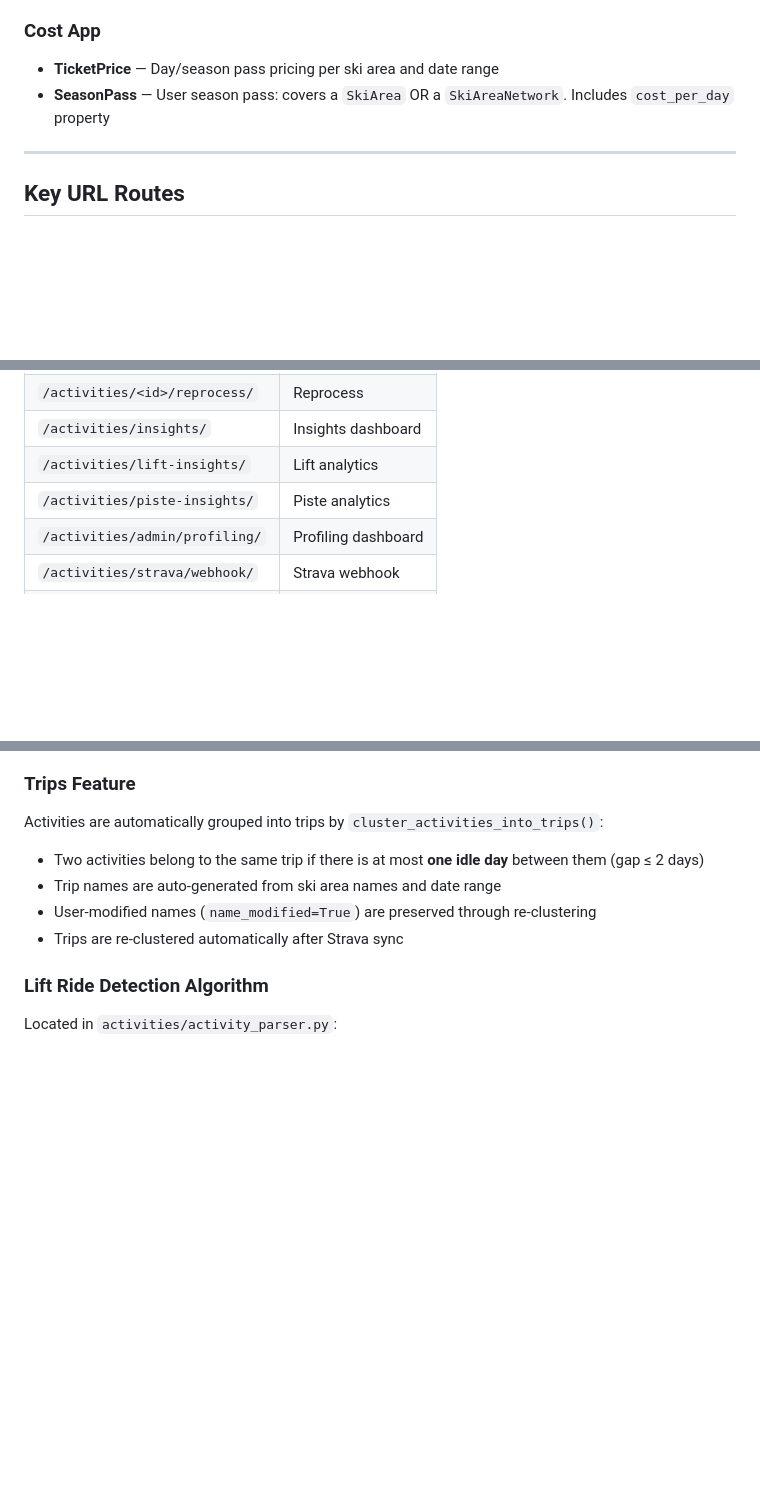
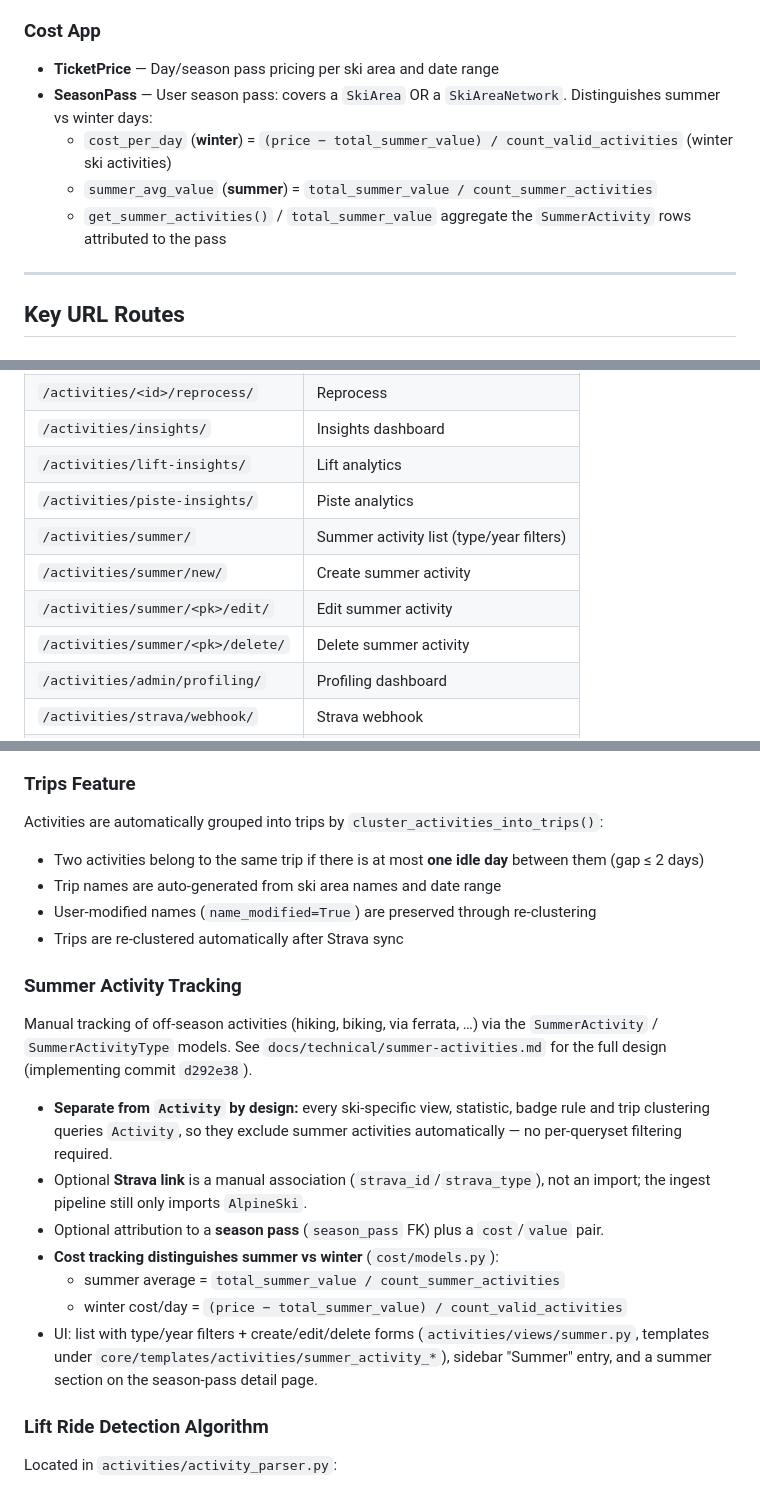
Before and after one commit to solorisx/SkiDashboard, a Markdown page: CLAUDE.md, 3 parts joined by grey strips. Drawn GitHub-style; blank space fills up the shorter version.

```diff
--- a/CLAUDE.md
+++ b/CLAUDE.md
@@ -191,7 +197,10 @@ SkiDashboard/
 
 ### Cost App
 - **TicketPrice** — Day/season pass pricing per ski area and date range
-- **SeasonPass** — User season pass: covers a `SkiArea` OR a `SkiAreaNetwork`. Includes `cost_per_day` property
+- **SeasonPass** — User season pass: covers a `SkiArea` OR a `SkiAreaNetwork`. Distinguishes summer vs winter days:
+  - `cost_per_day` (**winter**) = `(price − total_summer_value) / count_valid_activities` (winter ski activities)
+  - `summer_avg_value` (**summer**) = `total_summer_value / count_summer_activities`
+  - `get_summer_activities()` / `total_summer_value` aggregate the `SummerActivity` rows attributed to the pass
 
 ---
 
@@ -207,6 +216,10 @@ SkiDashboard/
 | `/activities/insights/`                      | Insights dashboard      |
 | `/activities/lift-insights/`                 | Lift analytics          |
 | `/activities/piste-insights/`               | Piste analytics         |
+| `/activities/summer/`                        | Summer activity list (type/year filters) |
+| `/activities/summer/new/`                    | Create summer activity  |
+| `/activities/summer/<pk>/edit/`             | Edit summer activity    |
+| `/activities/summer/<pk>/delete/`           | Delete summer activity  |
 | `/activities/admin/profiling/`              | Profiling dashboard     |
 | `/activities/strava/webhook/`               | Strava webhook          |
 | `/activities/sync_strava/`                  | Manual sync             |
@@ -258,6 +271,23 @@ Activities are automatically grouped into trips by `cluster_activities_into_trip
 - Trip names are auto-generated from ski area names and date range
 - User-modified names (`name_modified=True`) are preserved through re-clustering
 - Trips are re-clustered automatically after Strava sync
+
+### Summer Activity Tracking
+Manual tracking of off-season activities (hiking, biking, via ferrata, …) via the
+`SummerActivity` / `SummerActivityType` models. See
+`docs/technical/summer-activities.md` for the full design (implementing commit `d292e38`).
+- **Separate from `Activity` by design:** every ski-specific view, statistic, badge
+  rule and trip clustering queries `Activity`, so they exclude summer activities
+  automatically — no per-queryset filtering required.
+- Optional **Strava link** is a manual association (`strava_id`/`strava_type`), not an
+  import; the ingest pipeline still only imports `AlpineSki`.
+- Optional attribution to a **season pass** (`season_pass` FK) plus a `cost`/`value` pair.
+- **Cost tracking distinguishes summer vs winter** (`cost/models.py`):
+  - summer average = `total_summer_value / count_summer_activities`
+  - winter cost/day = `(price − total_summer_value) / count_valid_activities`
+- UI: list with type/year filters + create/edit/delete forms
+  (`activities/views/summer.py`, templates under `core/templates/activities/summer_activity_*`),
+  sidebar "Summer" entry, and a summer section on the season-pass detail page.
 
 ### Lift Ride Detection Algorithm
 Located in `activities/activity_parser.py`:
```
Also changed, not shown: other parts of CLAUDE.md (+9 -2 lines), docs/technical/README.md (added, +24 -0 lines), docs/technical/summer-activities.md (added, +237 -0 lines).
